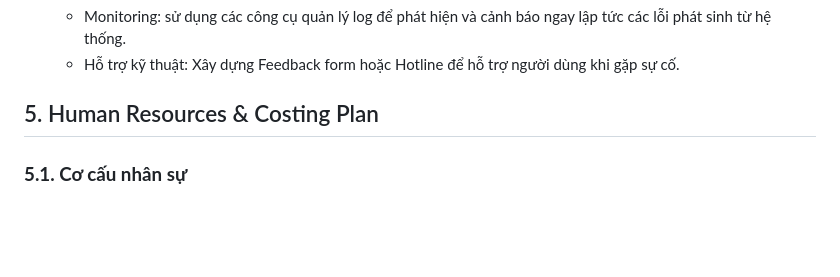
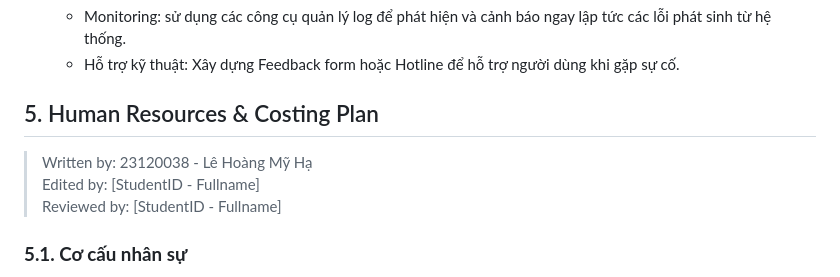
Before and after one commit to nganbee/movie-ticket-booking, a Markdown page: 0_project_proposal.md, the part around one of its changes. Rendered like a GitHub page; blank space fills up the shorter version.

```diff
--- a/0_project_proposal.md
+++ b/0_project_proposal.md
@@ -187,6 +208,9 @@ Written by: 23120060 - Trần Kim Ngân
 
 
 ## 5. Human Resources & Costing Plan
+> Written by: 23120038 - Lê Hoàng Mỹ Hạ
+Edited by: [StudentID - Fullname]
+Reviewed by: [StudentID - Fullname]
 
 ### **5.1. Cơ cấu nhân sự**
 
```
Also changed, not shown: other parts of 0_project_proposal.md (+25 -2 lines).
